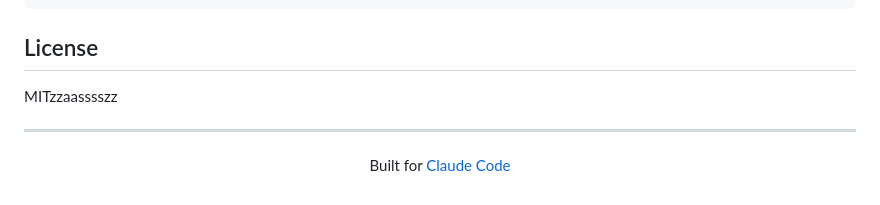
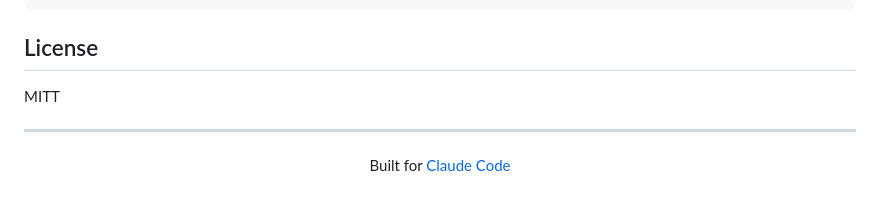
Before and after one commit to leweii/skill-viewer, a Markdown page: README.md, the part around the change. Drawn GitHub-style.

Commit message:
sync: 2026-05-14T07:34:11.295Z

```diff
--- a/README.md
+++ b/README.md
@@ -137,7 +137,7 @@ git clone https://github.com/leweii/skill-viewer.git
 
 ## License
 
-MITzzaasssszz
+MITT
 
 ---
 
```
